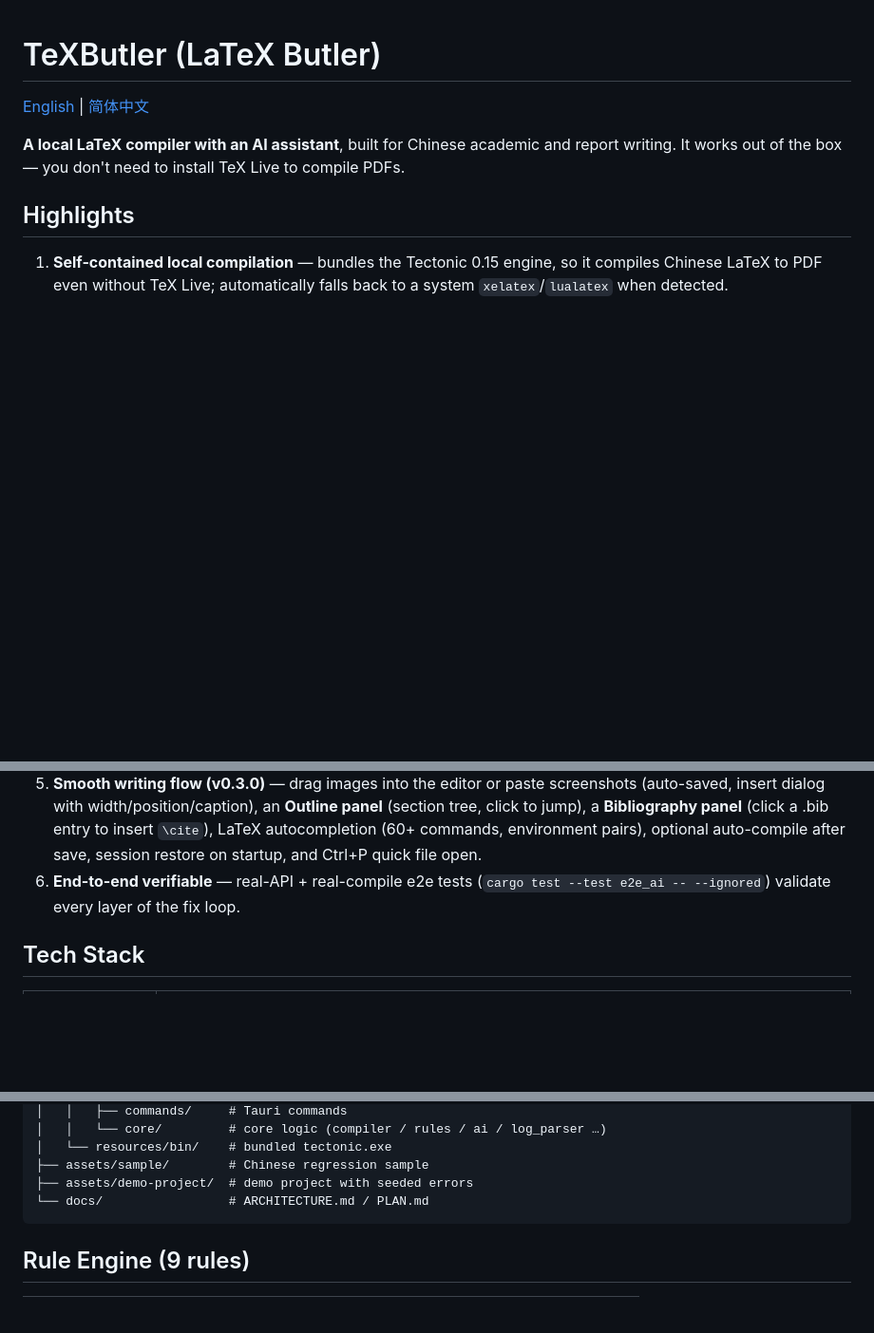
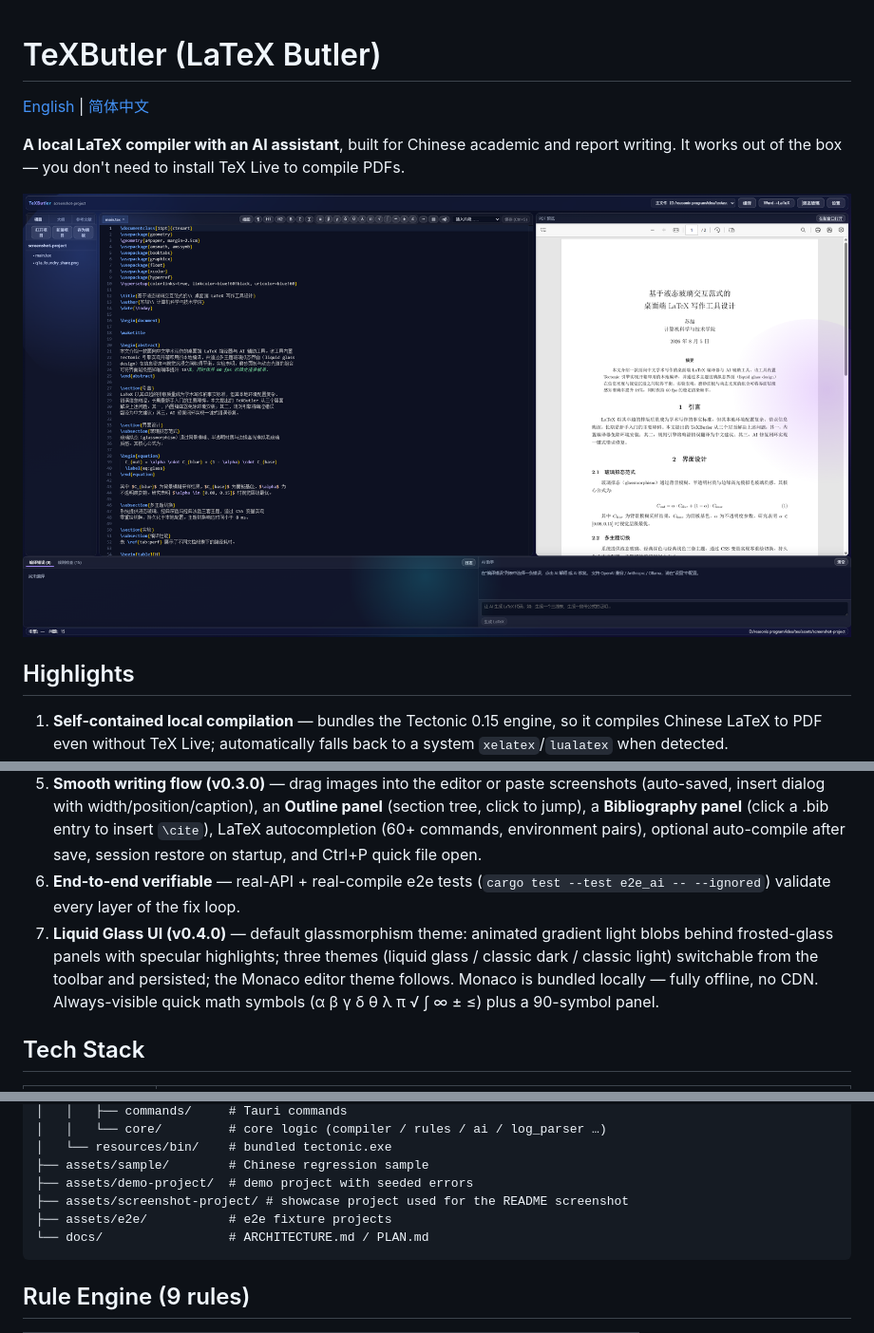
Before and after one commit to WhitePepperLambSoup/texbutler, a Markdown page: README.md, 3 parts joined by grey strips. Shown: that part at 95% size. GitHub-like rendering; pictures changed too: docs/liquid-glass-ui.png (added); blank space fills up the shorter version.

Commit message:
docs: README 双语加液态玻璃界面截图与 v0.4.0 特性（三主题切换/离线 Monaco/公式符号）+ 示例项目 assets/screenshot-project + 目录结构同步

````diff
--- a/README.md
+++ b/README.md
@@ -3,6 +3,8 @@
 [English](README.md) | [简体中文](README.zh-CN.md)
 
 **A local LaTeX compiler with an AI assistant**, built for Chinese academic and report writing. It works out of the box — you don't need to install TeX Live to compile PDFs.
+
+![Liquid Glass UI](docs/liquid-glass-ui.png)
 
 ## Highlights
 
@@ -12,6 +14,7 @@
 4. **Made for writing (v0.2.0)** — one-click image insertion with generated code, quick-format buttons (sections / formulas / tables / lists), AI code generation from natural language, **Word (.docx) import → AI generates a complete compilable LaTeX document**, user template library, math-symbol panel (36 symbols), day/night theme, and a bilingual UI (中文 / English).
 5. **Smooth writing flow (v0.3.0)** — drag images into the editor or paste screenshots (auto-saved, insert dialog with width/position/caption), an **Outline panel** (section tree, click to jump), a **Bibliography panel** (click a .bib entry to insert `\cite`), LaTeX autocompletion (60+ commands, environment pairs), optional auto-compile after save, session restore on startup, and Ctrl+P quick file open.
 6. **End-to-end verifiable** — real-API + real-compile e2e tests (`cargo test --test e2e_ai -- --ignored`) validate every layer of the fix loop.
+7. **Liquid Glass UI (v0.4.0)** — default glassmorphism theme: animated gradient light blobs behind frosted-glass panels with specular highlights; three themes (liquid glass / classic dark / classic light) switchable from the toolbar and persisted; the Monaco editor theme follows. Monaco is bundled locally — fully offline, no CDN. Always-visible quick math symbols (α β γ δ θ λ π √ ∫ ∞ ± ≤) plus a 90-symbol panel.
 
 ## Tech Stack
 
@@ -90,6 +93,8 @@ On the first compile, Tectonic downloads resources on demand from `https://relay
 │   └── resources/bin/    # bundled tectonic.exe
 ├── assets/sample/        # Chinese regression sample
 ├── assets/demo-project/  # demo project with seeded errors
+├── assets/screenshot-project/ # showcase project used for the README screenshot
+├── assets/e2e/           # e2e fixture projects
 └── docs/                 # ARCHITECTURE.md / PLAN.md
 ```
 
````
Also changed, not shown: README.zh-CN.md (+4 -0 lines), assets/screenshot-project/q1a_foundry_share.png (added), 1 other file.
